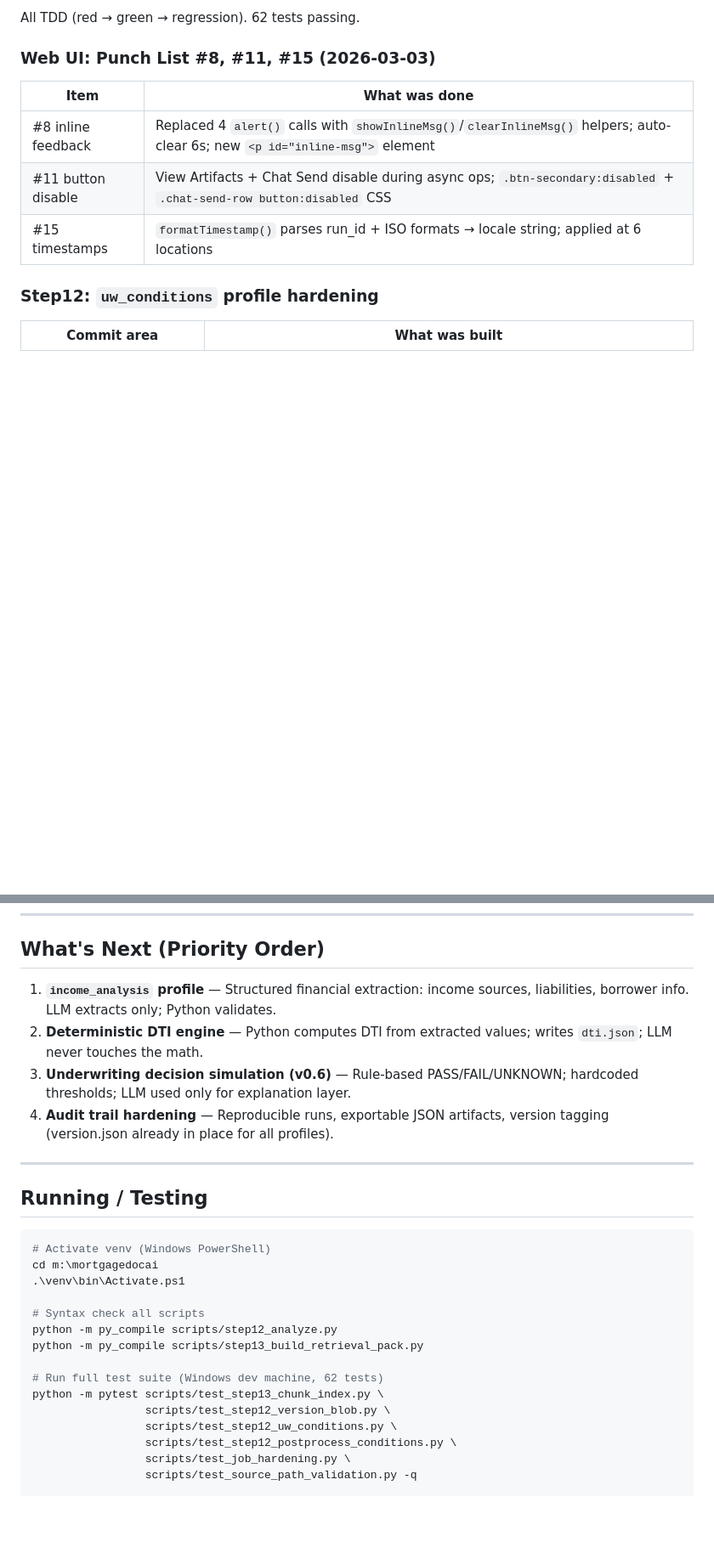
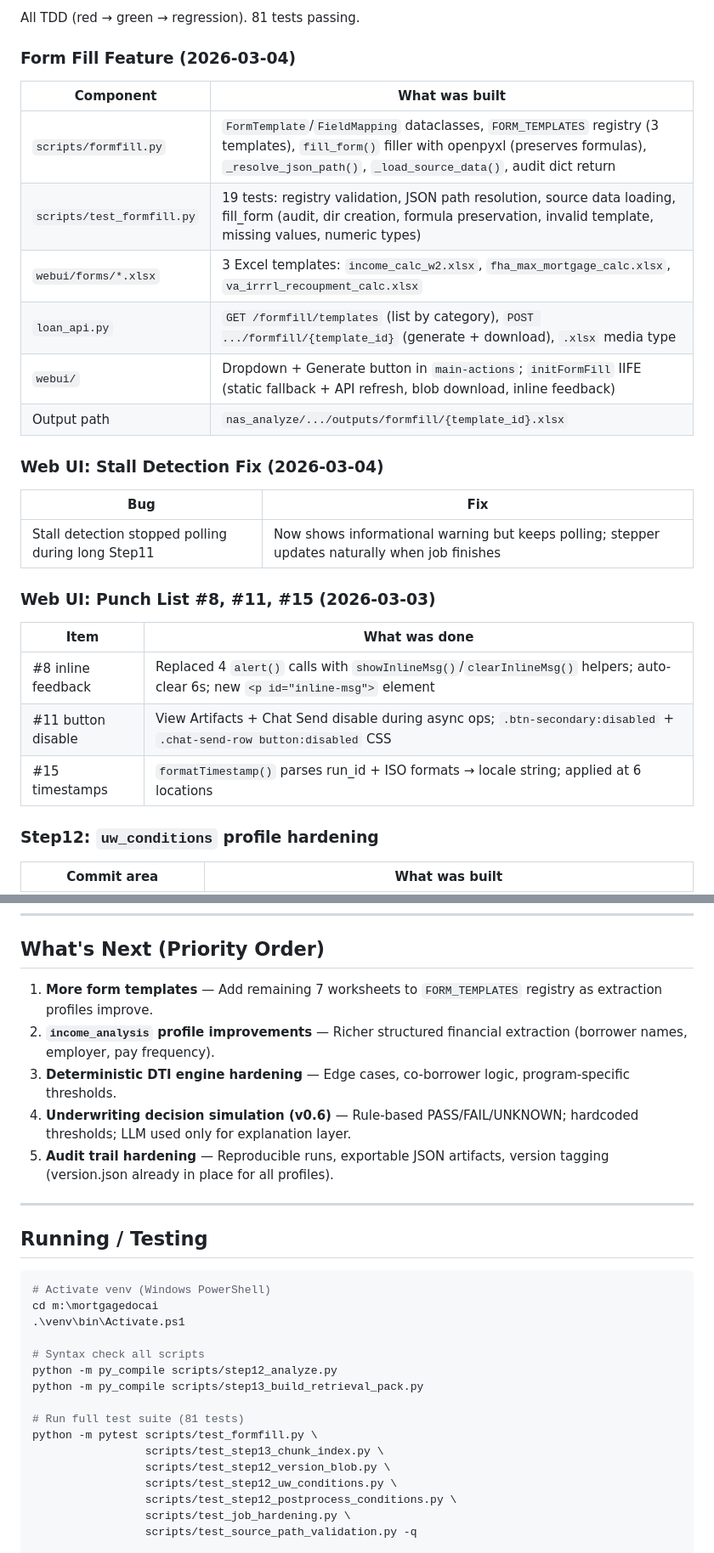
Before and after one commit to billdwalters/mortgagedocai, a Markdown page: CLAUDE.md, 2 parts joined by grey strips. Shown at 85% size. Drawn GitHub-style; blank space fills up the shorter version.

```diff
--- a/CLAUDE.md
+++ b/CLAUDE.md
@@ -160,5 +166,20 @@ Format: `PHASE:<NAME> YYYY-MM-DDTHH:MM:SSZ` — Web UI parses these for progress
 
-All TDD (red → green → regression). 62 tests passing.
+All TDD (red → green → regression). 81 tests passing.
+
+### Form Fill Feature (2026-03-04)
+| Component | What was built |
+|-----------|---------------|
+| `scripts/formfill.py` | `FormTemplate`/`FieldMapping` dataclasses, `FORM_TEMPLATES` registry (3 templates), `fill_form()` filler with openpyxl (preserves formulas), `_resolve_json_path()`, `_load_source_data()`, audit dict return |
+| `scripts/test_formfill.py` | 19 tests: registry validation, JSON path resolution, source data loading, fill_form (audit, dir creation, formula preservation, invalid template, missing values, numeric types) |
+| `webui/forms/*.xlsx` | 3 Excel templates: `income_calc_w2.xlsx`, `fha_max_mortgage_calc.xlsx`, `va_irrrl_recoupment_calc.xlsx` |
+| `loan_api.py` | `GET /formfill/templates` (list by category), `POST .../formfill/{template_id}` (generate + download), `.xlsx` media type |
+| `webui/` | Dropdown + Generate button in `main-actions`; `initFormFill` IIFE (static fallback + API refresh, blob download, inline feedback) |
+| Output path | `nas_analyze/.../outputs/formfill/{template_id}.xlsx` |
+
+### Web UI: Stall Detection Fix (2026-03-04)
+| Bug | Fix |
+|-----|-----|
+| Stall detection stopped polling during long Step11 | Now shows informational warning but keeps polling; stepper updates naturally when job finishes |
 
 ### Web UI: Punch List #8, #11, #15 (2026-03-03)
 | Item | What was done |
@@ -195,10 +216,11 @@ All TDD (red → green → regression). 62 tests passing.
 
 ## What's Next (Priority Order)
 
-1. **`income_analysis` profile** — Structured financial extraction: income sources, liabilities, borrower info. LLM extracts only; Python validates.
-2. **Deterministic DTI engine** — Python computes DTI from extracted values; writes `dti.json`; LLM never touches the math.
-3. **Underwriting decision simulation (v0.6)** — Rule-based PASS/FAIL/UNKNOWN; hardcoded thresholds; LLM used only for explanation layer.
-4. **Audit trail hardening** — Reproducible runs, exportable JSON artifacts, version tagging (version.json already in place for all profiles).
+1. **More form templates** — Add remaining 7 worksheets to `FORM_TEMPLATES` registry as extraction profiles improve.
+2. **`income_analysis` profile improvements** — Richer structured financial extraction (borrower names, employer, pay frequency).
+3. **Deterministic DTI engine hardening** — Edge cases, co-borrower logic, program-specific thresholds.
+4. **Underwriting decision simulation (v0.6)** — Rule-based PASS/FAIL/UNKNOWN; hardcoded thresholds; LLM used only for explanation layer.
+5. **Audit trail hardening** — Reproducible runs, exportable JSON artifacts, version tagging (version.json already in place for all profiles).
 
 ---
 
@@ -213,8 +235,9 @@ cd m:\mortgagedocai
 python -m py_compile scripts/step12_analyze.py
 python -m py_compile scripts/step13_build_retrieval_pack.py
 
-# Run full test suite (Windows dev machine, 62 tests)
-python -m pytest scripts/test_step13_chunk_index.py \
+# Run full test suite (81 tests)
+python -m pytest scripts/test_formfill.py \
+                 scripts/test_step13_chunk_index.py \
                  scripts/test_step12_version_blob.py \
                  scripts/test_step12_uw_conditions.py \
                  scripts/test_step12_postprocess_conditions.py \
```
Also changed, not shown: other parts of CLAUDE.md (+12 -6 lines), PROJECT_STATUS.md (+86 -6 lines).
